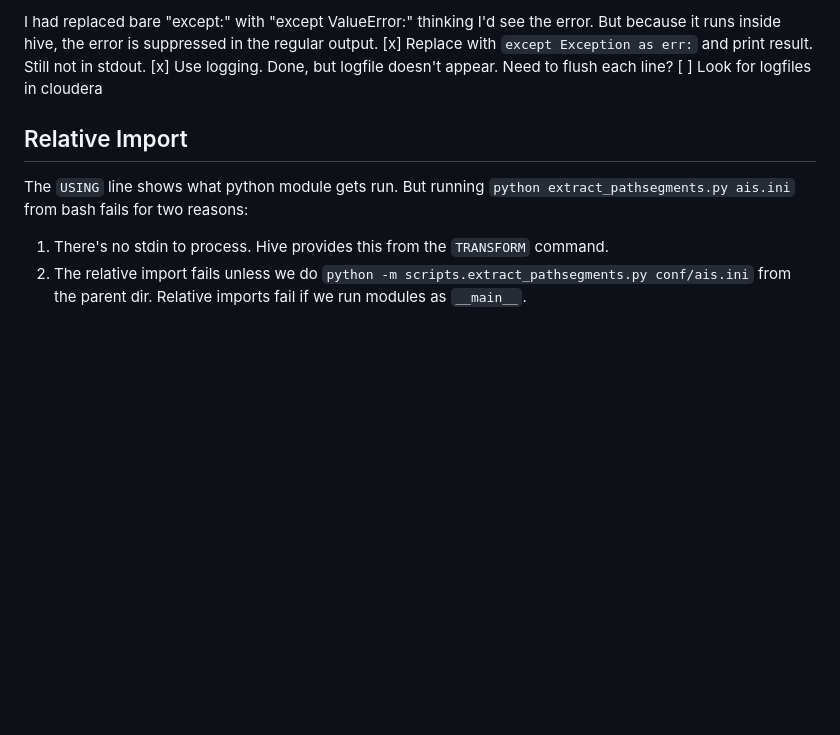
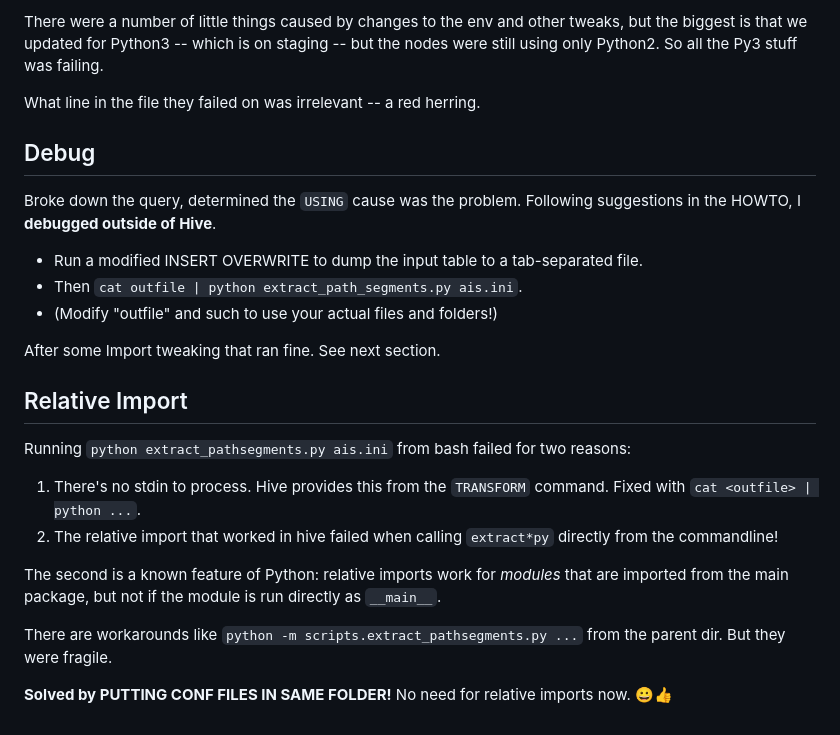
Before and after one commit to Sotera/aggregate-micro-paths, a Markdown page: hive-streaming/scripts/error_notes.md, the part around the change printed below. Drawn GitHub-style; blank space fills up the shorter version.

````diff
--- a/hive-streaming/scripts/error_notes.md
+++ b/hive-streaming/scripts/error_notes.md
@@ -81,13 +43,26 @@ Then this reproduced the error:
 ```
 
-I had replaced bare "except:" with "except ValueError:" thinking I'd see the error.
-But because it runs inside hive, the error is suppressed in the regular output.
-  [x] Replace with `except Exception as err:` and print result.  Still not in stdout.
-  [x] Use logging.  Done, but logfile doesn't appear. Need to flush each line?
-  [ ] Look for logfiles in cloudera
+There were a number of little things caused by changes to the env and other tweaks, but the biggest is that we updated for Python3 -- which is on staging -- but the nodes were still using only Python2.  So all the Py3 stuff was failing.
+
+What line in the file they failed on was irrelevant -- a red herring.
+
+## Debug
+
+Broke down the query, determined the `USING` cause was the problem.  Following suggestions in the HOWTO, I **debugged outside of Hive**.
+* Run a modified INSERT OVERWRITE to dump the input table to a tab-separated file.
+* Then `cat outfile | python extract_path_segments.py ais.ini`.
+* (Modify "outfile" and such to use your actual files and folders!)
+
+After some Import tweaking that ran fine. See next section.
 
 ## Relative Import
 
-The `USING` line shows what python module gets run.  But running `python extract_pathsegments.py ais.ini` from bash fails for two reasons:
-1. There's no stdin to process. Hive provides this from the `TRANSFORM` command.
-2. The relative import fails unless we do `python -m scripts.extract_pathsegments.py conf/ais.ini` from the parent dir. Relative imports fail if we run modules as `__main__`.
+Running `python extract_pathsegments.py ais.ini` from bash failed for two reasons:
+1. There's no stdin to process. Hive provides this from the `TRANSFORM` command. Fixed with `cat <outfile> | python ...`.
+2. The relative import that worked in hive failed when calling `extract*py` directly from the commandline!
+
+The second is a known feature of Python: relative imports work for _modules_ that are imported from the main package, but not if the module is run directly as `__main__`.
+
+There are workarounds like `python -m scripts.extract_pathsegments.py ...` from the parent dir. But they were fragile.
+
+**Solved by PUTTING CONF FILES IN SAME FOLDER!**  No need for relative imports now.  😀👍
````
Also changed, not shown: other parts of hive-streaming/scripts/error_notes.md (+24 -62 lines).
